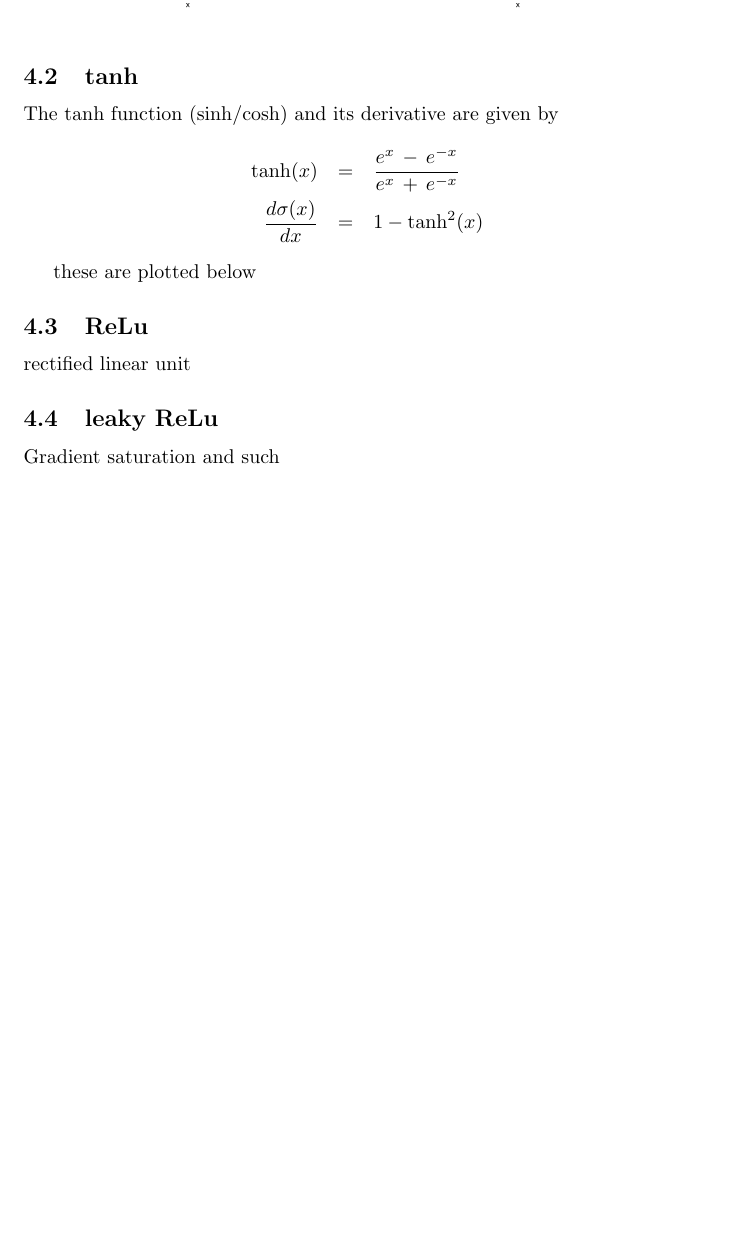
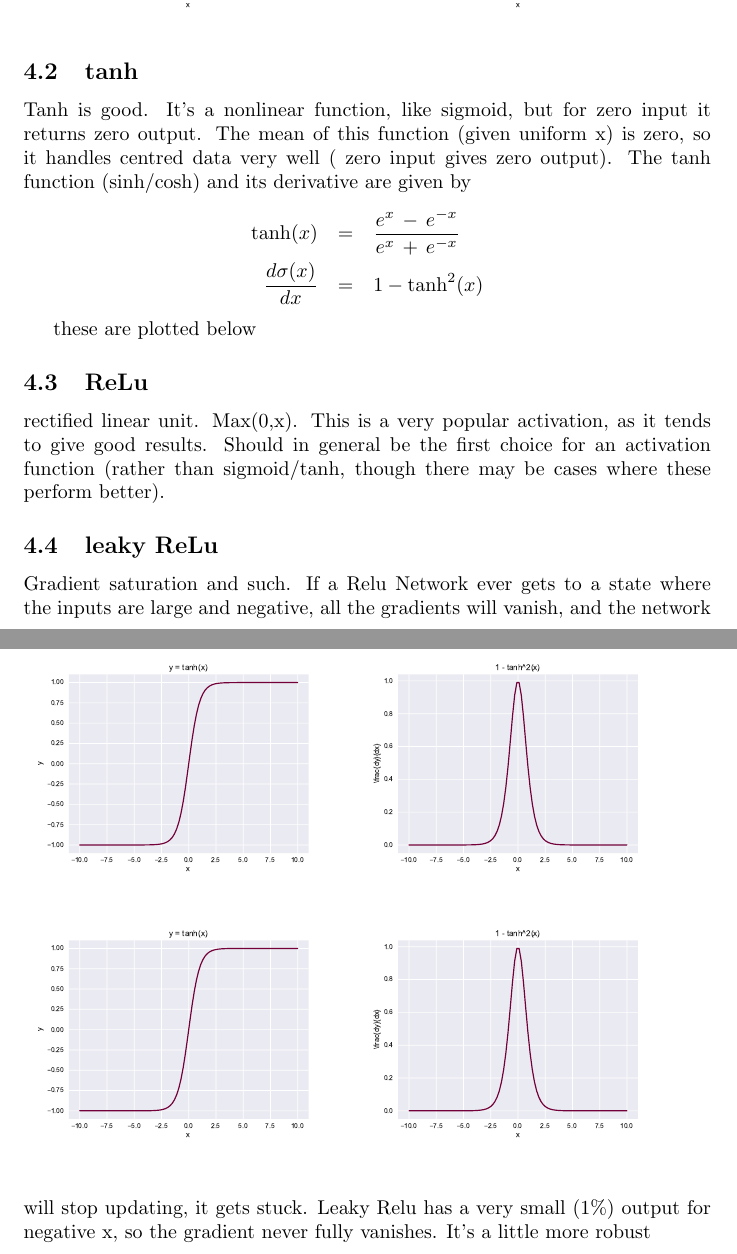
Before and after one commit to petethegreat/DeepLearningNotes, a LaTeX document (deepLearning.tex): part of page 2 of 2 before the commit and two parts of pages 2 and 3 of 3 after it, the two joined at a grey line, cut so that both start at the same text, the shorter picture padded with empty space. Compiled offline with pdfLaTeX.

Commit message:
initial pdf

```diff
--- a/deepLearning.tex
+++ b/deepLearning.tex
@@ -65,6 +66,7 @@ these are plotted below
 \end{figure}
 
 \subsection{tanh}
+Tanh is good. It's a nonlinear function, like sigmoid, but for zero input it returns zero output. The mean of this function (given uniform x) is zero, so it handles centred data very well ( zero input gives zero output).
 The tanh function (sinh/cosh) and its derivative are given by
 \begin{eqnarray*}
 \mathrm{tanh}(x) & = &\frac{e^x\,-\, e^{-x}}{e^x\,+\, e^{-x}} \\
@@ -86,7 +88,32 @@ these are plotted below
 \end{figure}
 
 \subsection{ReLu}
-rectified linear unit
+rectified linear unit. Max(0,x). This is a very popular activation, as it tends to give good results. Should in general be the first choice for an activation function (rather than sigmoid/tanh, though there may be cases where these perform better).
+\begin{figure}[tb]
+\begin{centering}
+\subfigure{
+\includegraphics[width=0.45\linewidth,angle=0]{tanh.pdf}
+% \caption{tanh activation function}
+}
+\subfigure{
+\includegraphics[width=0.45\linewidth,angle=0]{tanh_derivative.pdf}
+% \caption{tanh derivative}
+}
+\end{centering}
+\end{figure}
+
 \subsection{leaky ReLu}
-Gradient saturation and such
+Gradient saturation and such. If a Relu Network ever gets to a state where the inputs are large and negative, all the gradients will vanish, and the network will stop updating, it gets stuck. Leaky Relu has a very small (1\%) output for negative x, so the gradient never fully vanishes. It's a little more robust
+\begin{figure}[tb]
+\begin{centering}
+\subfigure{
+\includegraphics[width=0.45\linewidth,angle=0]{tanh.pdf}
+% \caption{tanh activation function}
+}
+\subfigure{
+\includegraphics[width=0.45\linewidth,angle=0]{tanh_derivative.pdf}
+% \caption{tanh derivative}
+}
+\end{centering}
+\end{figure}
 \end{document}
```
Also changed, not shown: deepLearning.tex (1 more changed lines).
